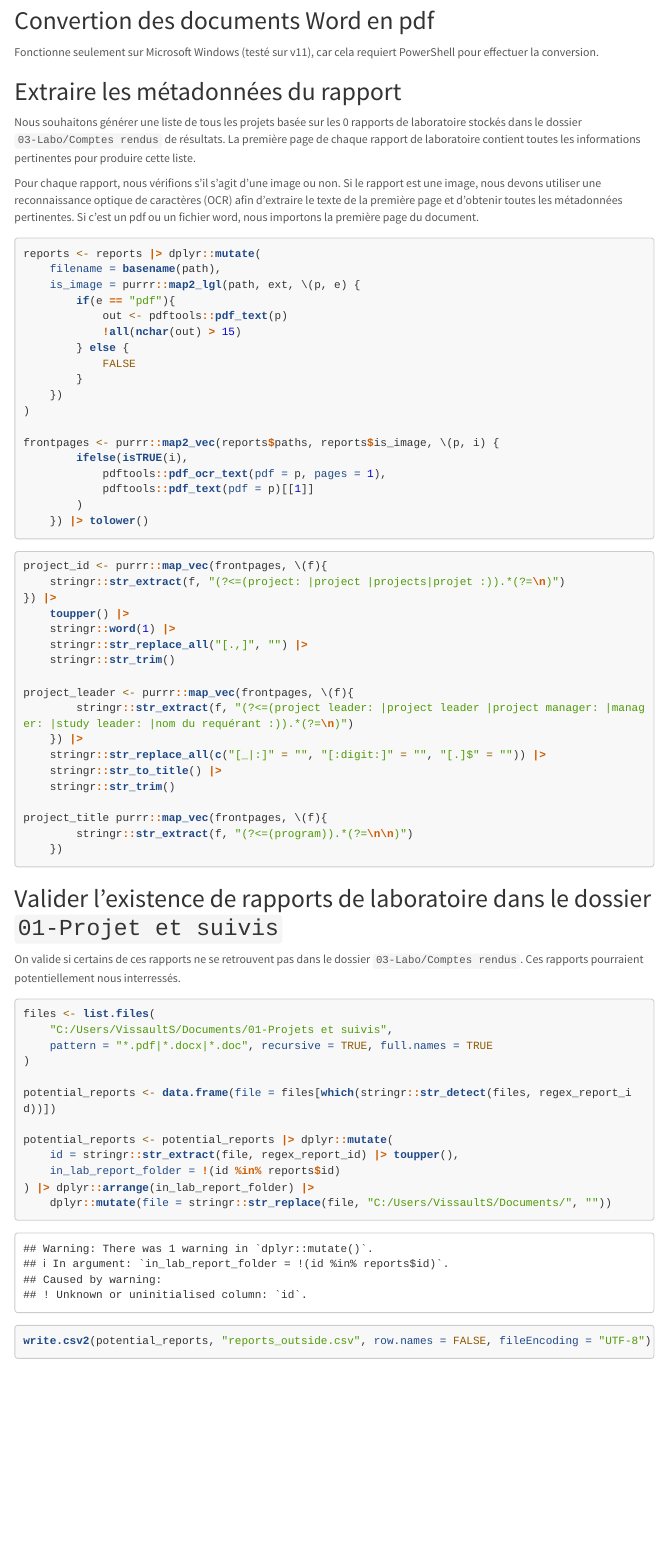
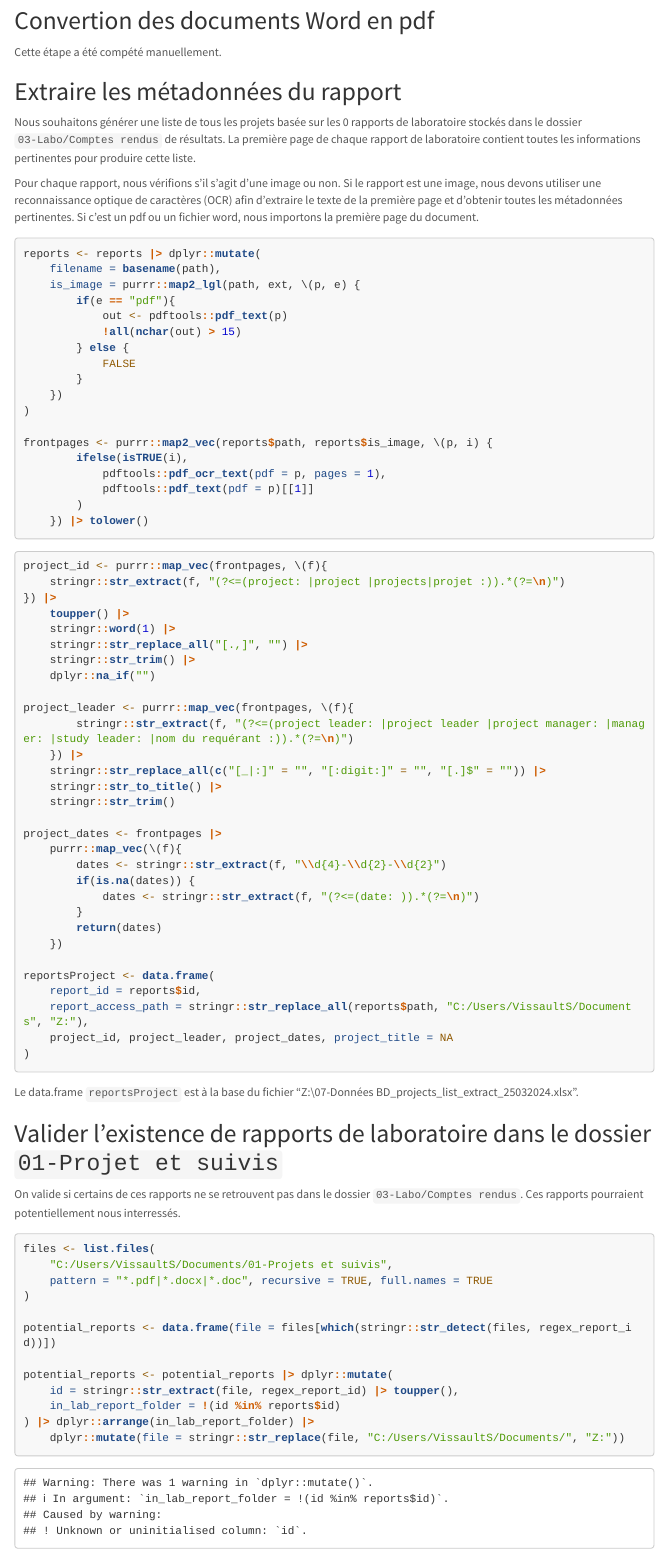
Before and after one commit to ECCC-lavoie-ecotox/toxbox, an R Markdown document (vignettes/articles/projects.Rmd): the page in a window 1100 px wide, from 1850 px down. Rendered offline with R 4.5, knitr and Pandoc, with nearby package versions; some code elsewhere in the file could not run offline; menus at the side of the page are left out; long lines of code are wrapped.

Commit message:
Projects listing

````diff
--- a/vignettes/articles/projects.Rmd
+++ b/vignettes/articles/projects.Rmd
@@ -91,9 +91,7 @@ Afin de faciliter l'extraction des métadonnées, on convertit les fichiers .doc
 
 ## Convertion des documents Word en pdf
 
-Fonctionne seulement sur Microsoft Windows (testé sur v11), car cela requiert PowerShell pour effectuer la conversion.
-
-
+Cette étape a été compété manuellement.
 
 ## Extraire les métadonnées du rapport
 
@@ -114,7 +112,7 @@ reports <- reports |> dplyr::mutate(
     })
 )
 
-frontpages <- purrr::map2_vec(reports$paths, reports$is_image, \(p, i) {
+frontpages <- purrr::map2_vec(reports$path, reports$is_image, \(p, i) {
         ifelse(isTRUE(i),
             pdftools::pdf_ocr_text(pdf = p, pages = 1),
             pdftools::pdf_text(pdf = p)[[1]]
@@ -129,7 +127,8 @@ project_id <- purrr::map_vec(frontpages, \(f){
     toupper() |>
     stringr::word(1) |>
     stringr::str_replace_all("[.,]", "") |>
-    stringr::str_trim()
+    stringr::str_trim() |>
+    dplyr::na_if("")
 
 project_leader <- purrr::map_vec(frontpages, \(f){
         stringr::str_extract(f, "(?<=(project leader: |project leader |project manager: |manager: |study leader: |nom du requérant :)).*(?=\n)")
@@ -138,11 +137,23 @@ project_leader <- purrr::map_vec(frontpages, \(f){
     stringr::str_to_title() |>
     stringr::str_trim()
 
-project_title purrr::map_vec(frontpages, \(f){
-        stringr::str_extract(f, "(?<=(program)).*(?=\n\n)")
+project_dates <- frontpages |>
+    purrr::map_vec(\(f){
+        dates <- stringr::str_extract(f, "\\d{4}-\\d{2}-\\d{2}")
+        if(is.na(dates)) {
+            dates <- stringr::str_extract(f, "(?<=(date: )).*(?=\n)")
+        }
+        return(dates)
     })
 
+reportsProject <- data.frame(
+    report_id = reports$id,
+    report_access_path = stringr::str_replace_all(reports$path, "C:/Users/VissaultS/Documents", "Z:"),
+    project_id, project_leader, project_dates, project_title = NA
+)
 ```
+
+Le data.frame `reportsProject` est à la base du fichier "Z:\07-Données BD\BD_projects\projects_list_extract_25032024.xlsx".
 
 ## Valider l'existence de rapports de laboratoire dans le dossier `01-Projet et suivis`
 
@@ -160,8 +171,5 @@ potential_reports <- potential_reports |> dplyr::mutate(
     id = stringr::str_extract(file, regex_report_id) |> toupper(),
     in_lab_report_folder = !(id %in% reports$id)
 ) |> dplyr::arrange(in_lab_report_folder) |>
-    dplyr::mutate(file = stringr::str_replace(file, "C:/Users/VissaultS/Documents/", ""))
-
-write.csv2(potential_reports, "reports_outside.csv", row.names = FALSE, fileEncoding = "UTF-8")
-
+    dplyr::mutate(file = stringr::str_replace(file, "C:/Users/VissaultS/Documents/", "Z:"))
 ```
````
